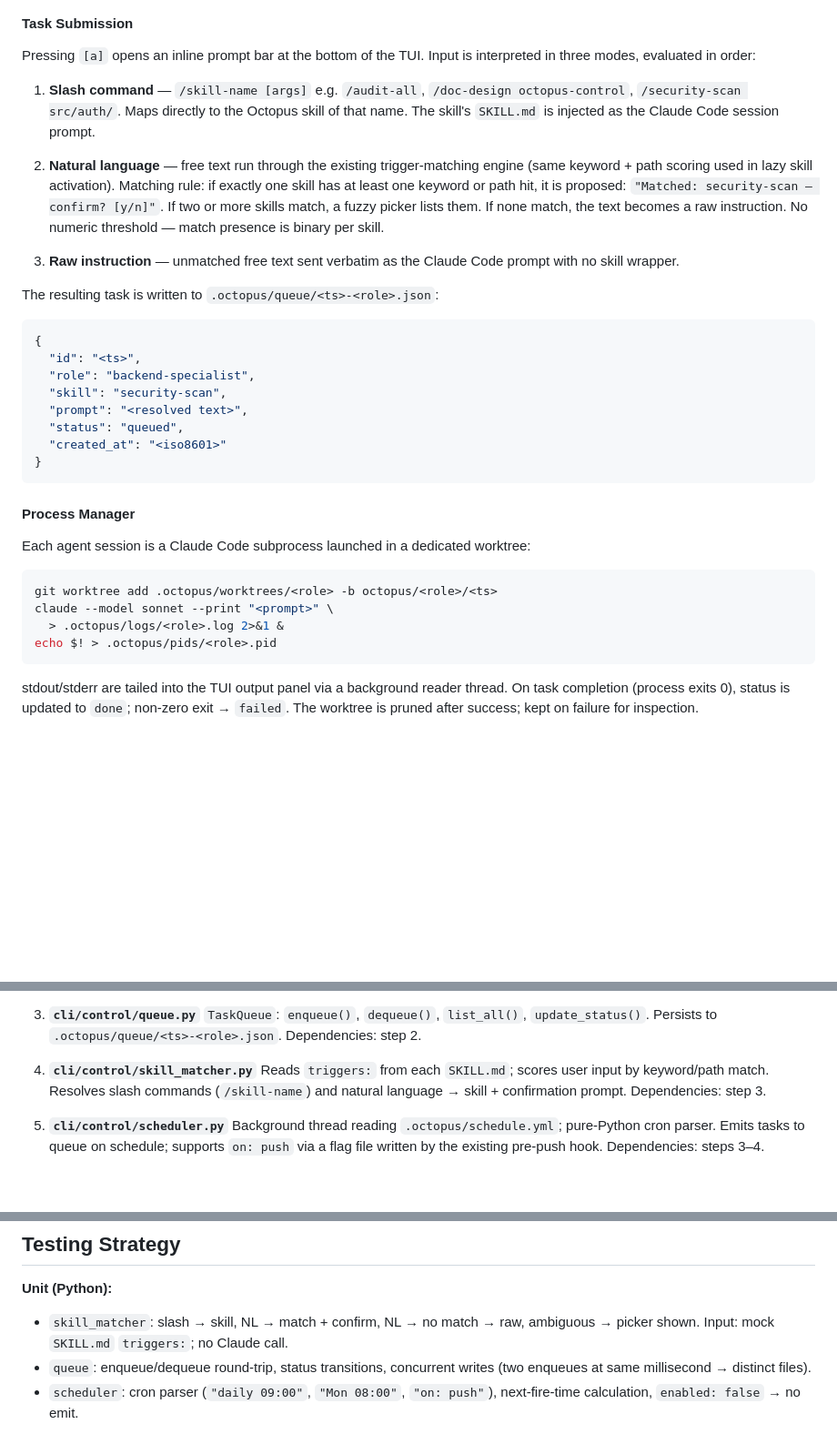
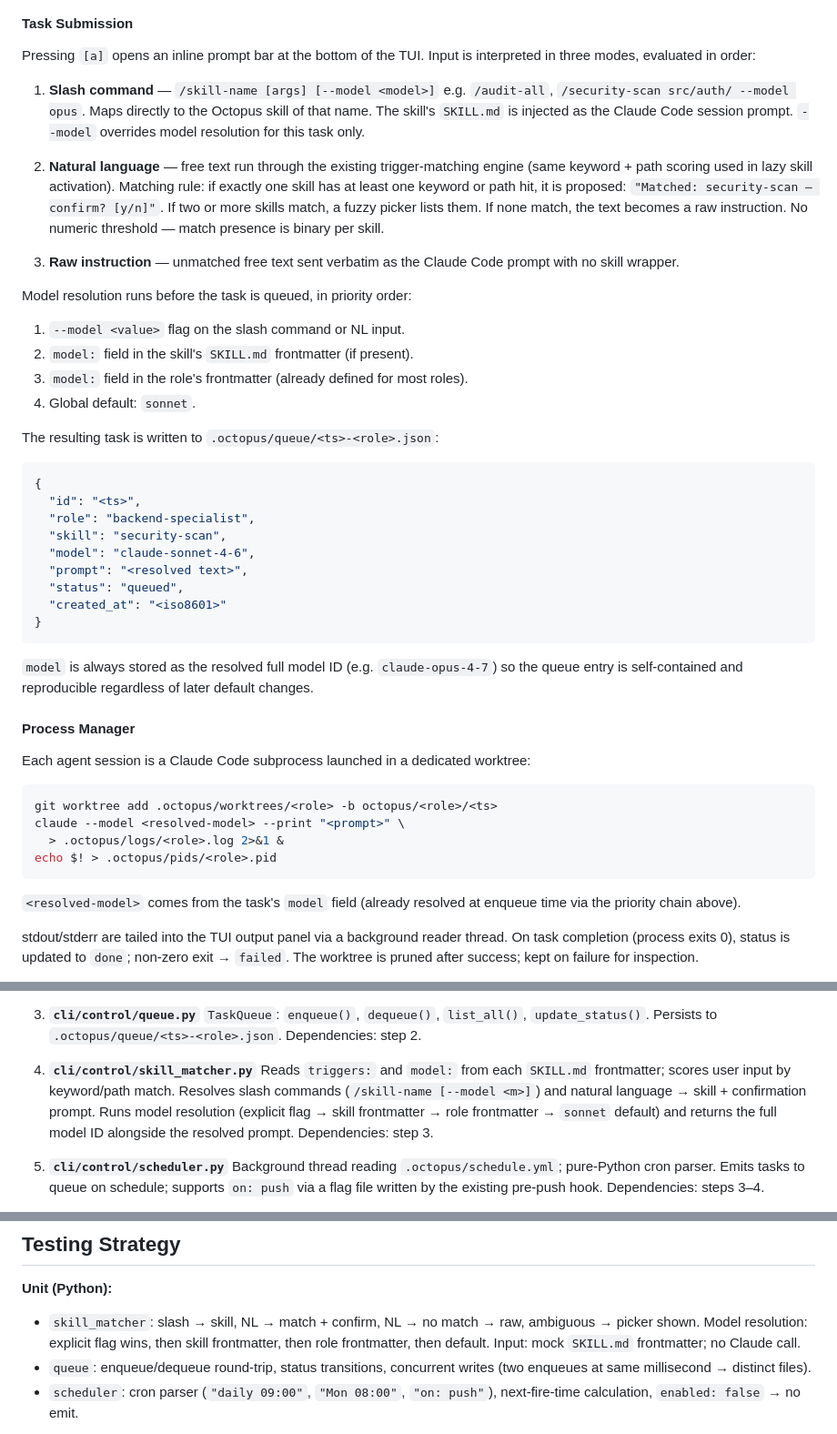
Before and after one commit to leocosta/octopus, a Markdown page: docs/specs/octopus-control.md, 3 parts joined by grey strips. Shown at 91% size. Drawn GitHub-style; blank space fills up the shorter version.

Commit message:
docs(specs): octopus-control — flexible model resolution
Model priority chain: explicit --model flag > skill SKILL.md frontmatter
> role frontmatter > sonnet default. Model stored as resolved full ID
in queue JSON for reproducibility.

Slash command syntax: /skill-name [args] [--model <model>]

Co-authored-by: claude <claude@anthropic.com>

````diff
--- a/docs/specs/octopus-control.md
+++ b/docs/specs/octopus-control.md
@@ -74,10 +74,11 @@ Detached processes are reconnected automatically on the next
 Pressing `[a]` opens an inline prompt bar at the bottom of the TUI.
 Input is interpreted in three modes, evaluated in order:
 
-1. **Slash command** — `/skill-name [args]`
-   e.g. `/audit-all`, `/doc-design octopus-control`, `/security-scan src/auth/`.
+1. **Slash command** — `/skill-name [args] [--model <model>]`
+   e.g. `/audit-all`, `/security-scan src/auth/ --model opus`.
    Maps directly to the Octopus skill of that name. The skill's `SKILL.md`
-   is injected as the Claude Code session prompt.
+   is injected as the Claude Code session prompt. `--model` overrides model
+   resolution for this task only.
 
 2. **Natural language** — free text run through the existing trigger-matching
    engine (same keyword + path scoring used in lazy skill activation).
@@ -90,6 +91,13 @@ Input is interpreted in three modes, evaluated in order:
 3. **Raw instruction** — unmatched free text sent verbatim as the Claude Code
    prompt with no skill wrapper.
 
+Model resolution runs before the task is queued, in priority order:
+
+1. `--model <value>` flag on the slash command or NL input.
+2. `model:` field in the skill's `SKILL.md` frontmatter (if present).
+3. `model:` field in the role's frontmatter (already defined for most roles).
+4. Global default: `sonnet`.
+
 The resulting task is written to `.octopus/queue/<ts>-<role>.json`:
 
 ```json
@@ -97,11 +105,16 @@ The resulting task is written to `.octopus/queue/<ts>-<role>.json`:
   "id": "<ts>",
   "role": "backend-specialist",
   "skill": "security-scan",
+  "model": "claude-sonnet-4-6",
   "prompt": "<resolved text>",
   "status": "queued",
   "created_at": "<iso8601>"
 }
 ```
+
+`model` is always stored as the resolved full model ID (e.g.
+`claude-opus-4-7`) so the queue entry is self-contained and reproducible
+regardless of later default changes.
 
 #### Process Manager
 
@@ -109,10 +122,13 @@ Each agent session is a Claude Code subprocess launched in a dedicated worktree:
 
 ```bash
 git worktree add .octopus/worktrees/<role> -b octopus/<role>/<ts>
-claude --model sonnet --print "<prompt>" \
+claude --model <resolved-model> --print "<prompt>" \
   > .octopus/logs/<role>.log 2>&1 &
 echo $! > .octopus/pids/<role>.pid
 ```
+
+`<resolved-model>` comes from the task's `model` field (already resolved
+at enqueue time via the priority chain above).
 
 stdout/stderr are tailed into the TUI output panel via a background reader
 thread. On task completion (process exits 0), status is updated to `done`;
@@ -190,9 +206,12 @@ are added inside it.
    Dependencies: step 2.
 
 4. **`cli/control/skill_matcher.py`**
-   Reads `triggers:` from each `SKILL.md`; scores user input by
-   keyword/path match. Resolves slash commands (`/skill-name`) and
-   natural language → skill + confirmation prompt.
+   Reads `triggers:` and `model:` from each `SKILL.md` frontmatter; scores
+   user input by keyword/path match. Resolves slash commands (`/skill-name
+   [--model <m>]`) and natural language → skill + confirmation prompt.
+   Runs model resolution (explicit flag → skill frontmatter → role
+   frontmatter → `sonnet` default) and returns the full model ID alongside
+   the resolved prompt.
    Dependencies: step 3.
 
 5. **`cli/control/scheduler.py`**
@@ -233,7 +252,9 @@ are added inside it.
 
 **Unit (Python):**
 - `skill_matcher`: slash → skill, NL → match + confirm, NL → no match → raw,
-  ambiguous → picker shown. Input: mock `SKILL.md` `triggers:`; no Claude call.
+  ambiguous → picker shown. Model resolution: explicit flag wins, then skill
+  frontmatter, then role frontmatter, then default. Input: mock `SKILL.md`
+  frontmatter; no Claude call.
 - `queue`: enqueue/dequeue round-trip, status transitions, concurrent writes
   (two enqueues at same millisecond → distinct files).
 - `scheduler`: cron parser (`"daily 09:00"`, `"Mon 08:00"`, `"on: push"`),
````
Also changed, not shown: other parts of docs/specs/octopus-control.md (+1 -0 lines).
